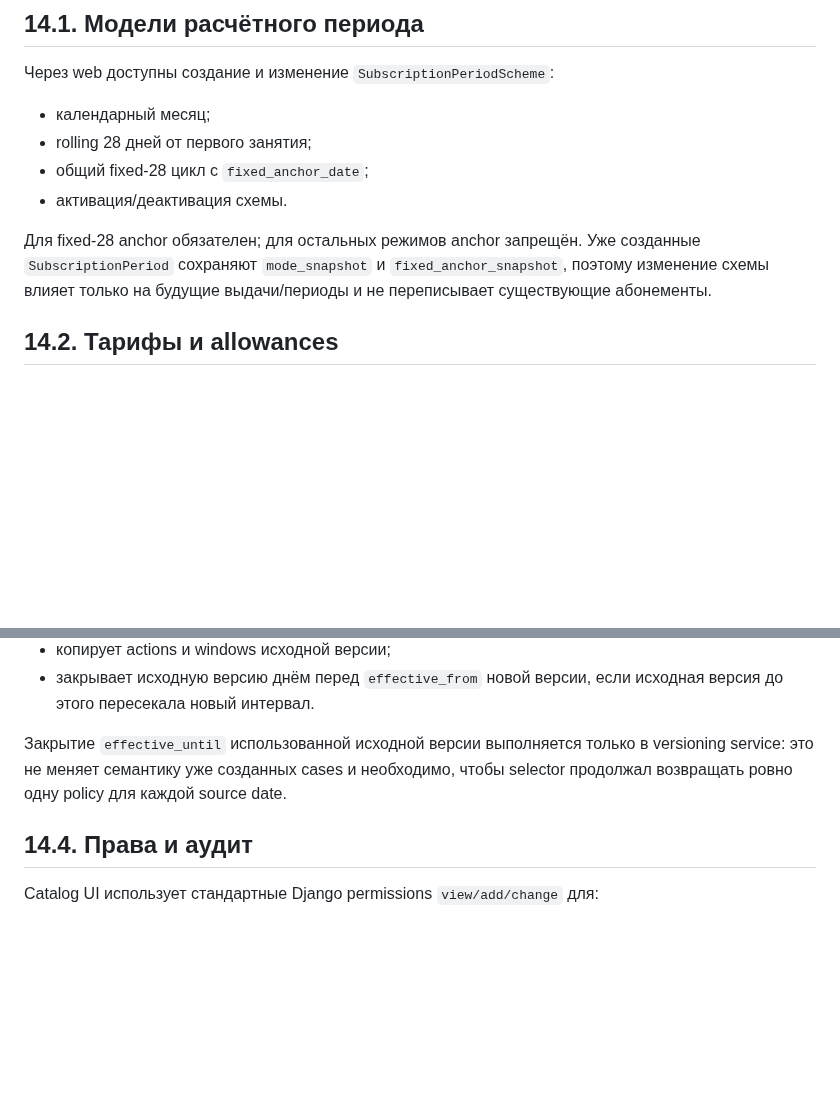
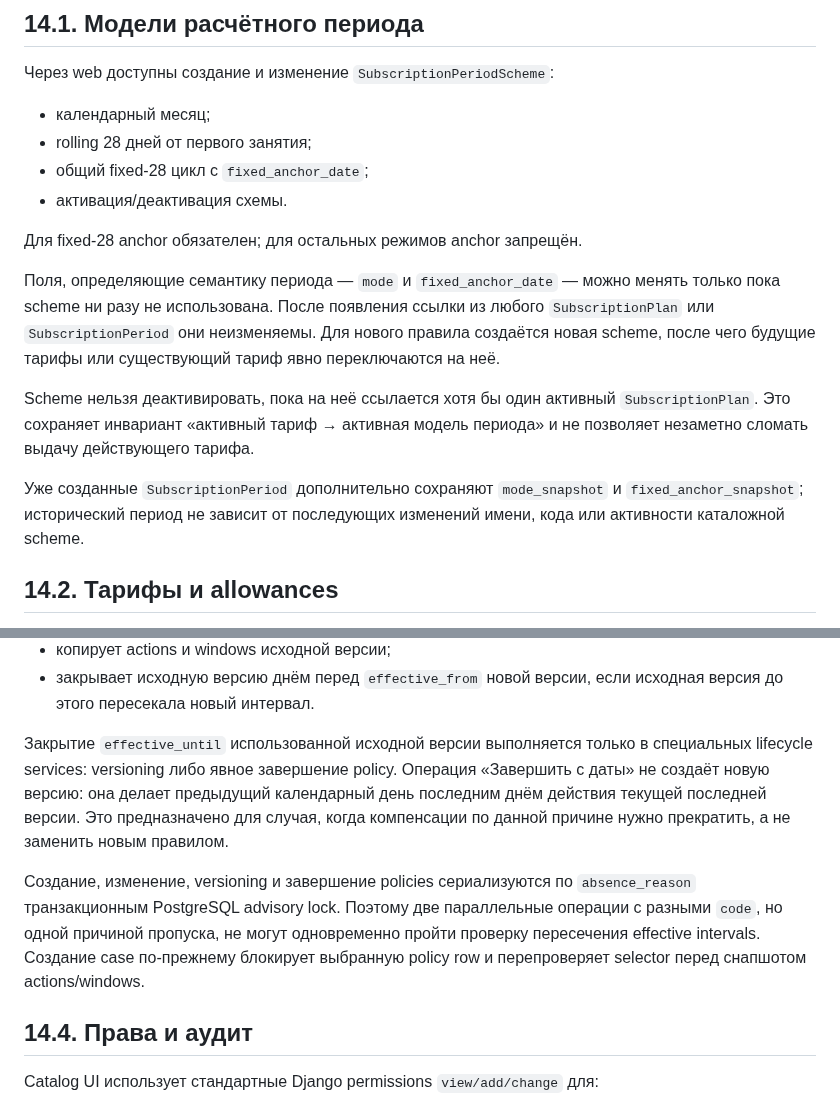
Before and after one commit to undel-gh/Ice-school-schedule, a Markdown page: docs/Абонементы — расчётные периоды, заморозка и web-операции.md, 2 parts joined by grey strips. Drawn GitHub-style; blank space fills up the shorter version.

Commit message:
Document immutable period schemes and policy termination

```diff
--- a/docs/Абонементы — расчётные периоды, заморозка и web-операции.md
+++ b/docs/Абонементы — расчётные периоды, заморозка и web-операции.md
@@ -1170,9 +1170,20 @@ Manager web содержит отдельный раздел «Каталог и
 - активация/деактивация схемы.
 
 Для fixed-28 anchor обязателен; для остальных режимов anchor запрещён.
-Уже созданные `SubscriptionPeriod` сохраняют `mode_snapshot` и
-`fixed_anchor_snapshot`, поэтому изменение схемы влияет только на будущие
-выдачи/периоды и не переписывает существующие абонементы.
+
+Поля, определяющие семантику периода — `mode` и `fixed_anchor_date` —
+можно менять только пока scheme ни разу не использована. После появления
+ссылки из любого `SubscriptionPlan` или `SubscriptionPeriod` они
+неизменяемы. Для нового правила создаётся новая scheme, после чего будущие
+тарифы или существующий тариф явно переключаются на неё.
+
+Scheme нельзя деактивировать, пока на неё ссылается хотя бы один активный
+`SubscriptionPlan`. Это сохраняет инвариант «активный тариф → активная
+модель периода» и не позволяет незаметно сломать выдачу действующего тарифа.
+
+Уже созданные `SubscriptionPeriod` дополнительно сохраняют
+`mode_snapshot` и `fixed_anchor_snapshot`; исторический период не зависит
+от последующих изменений имени, кода или активности каталожной scheme.
 
 ## 14.2. Тарифы и allowances
 
@@ -1209,8 +1220,18 @@ Versioning выполняется атомарно. Новая версия:
   исходная версия до этого пересекала новый интервал.
 
 Закрытие `effective_until` использованной исходной версии выполняется только
-в versioning service: это не меняет семантику уже созданных cases и необходимо,
-чтобы selector продолжал возвращать ровно одну policy для каждой source date.
+в специальных lifecycle services: versioning либо явное завершение policy.
+Операция «Завершить с даты» не создаёт новую версию: она делает предыдущий
+календарный день последним днём действия текущей последней версии. Это
+предназначено для случая, когда компенсации по данной причине нужно прекратить,
+а не заменить новым правилом.
+
+Создание, изменение, versioning и завершение policies сериализуются по
+`absence_reason` транзакционным PostgreSQL advisory lock. Поэтому две
+параллельные операции с разными `code`, но одной причиной пропуска, не могут
+одновременно пройти проверку пересечения effective intervals. Создание case
+по-прежнему блокирует выбранную policy row и перепроверяет selector перед
+снапшотом actions/windows.
 
 ## 14.4. Права и аудит
 
```
